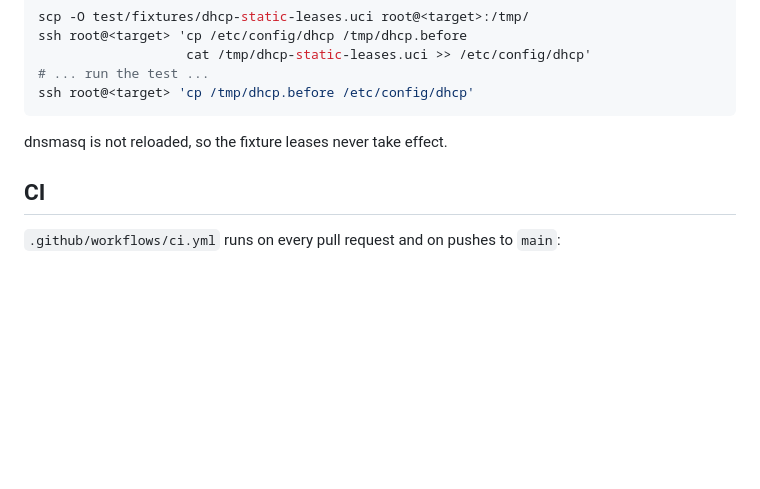
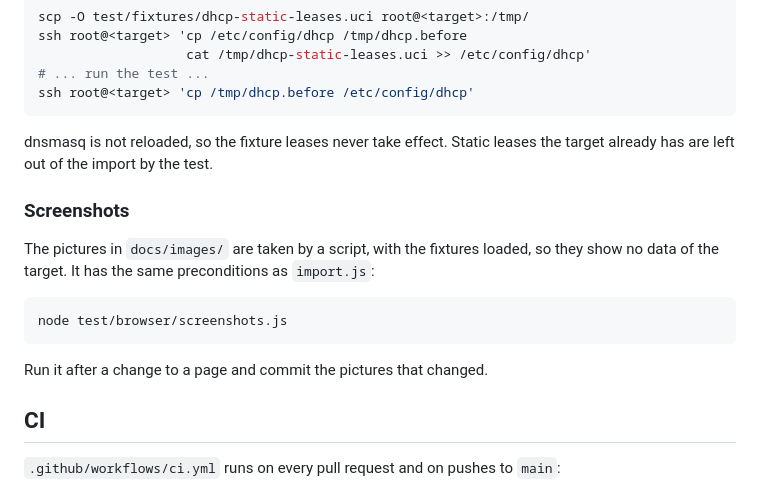
Before and after one commit to woffko/luci-app-kea, a Markdown page: docs/DEVELOPMENT.md, the part around the change. GitHub-like rendering; blank space fills up the shorter version.

````diff
--- a/docs/DEVELOPMENT.md
+++ b/docs/DEVELOPMENT.md
@@ -245,7 +245,20 @@ ssh root@<target> 'cp /etc/config/dhcp /tmp/dhcp.before
 ssh root@<target> 'cp /tmp/dhcp.before /etc/config/dhcp'
 ```
 
-dnsmasq is not reloaded, so the fixture leases never take effect.
+dnsmasq is not reloaded, so the fixture leases never take effect. Static
+leases the target already has are left out of the import by the test.
+
+### Screenshots
+
+The pictures in `docs/images/` are taken by a script, with the fixtures
+loaded, so they show no data of the target. It has the same preconditions as
+`import.js`:
+
+```sh
+node test/browser/screenshots.js
+```
+
+Run it after a change to a page and commit the pictures that changed.
 
 ## CI
 
````
Also changed, not shown: README.md (+20 -0 lines), docs/SCREENSHOTS.md (added, +48 -0 lines), docs/STATUS.md (+3 -4 lines), docs/images/configuration.png (added), docs/images/dhcp4.png (added), docs/images/dhcp6.png (added), docs/images/import.png (added), docs/images/overview.png (added), docs/images/services.png (added), 1 other file.
